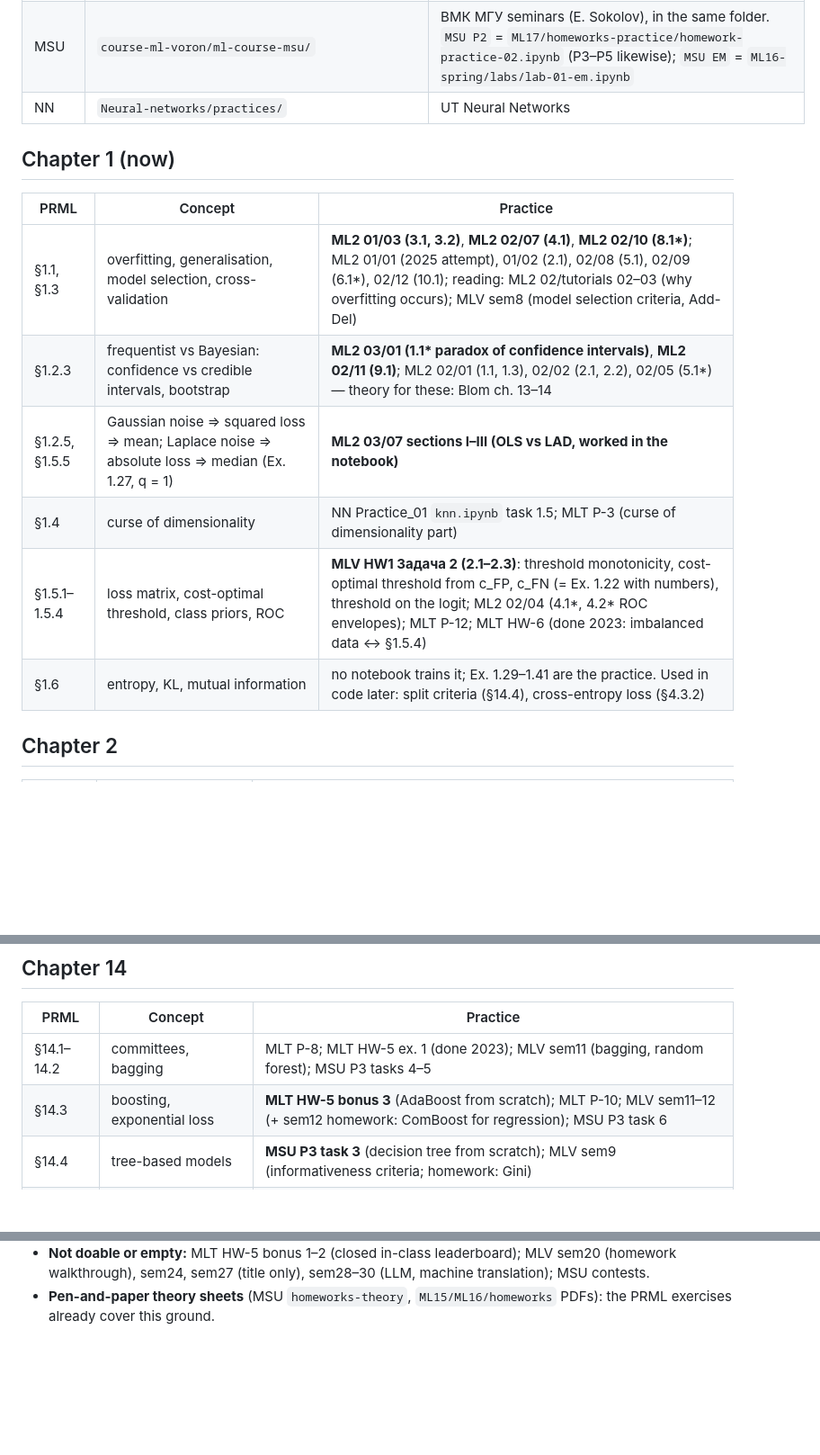
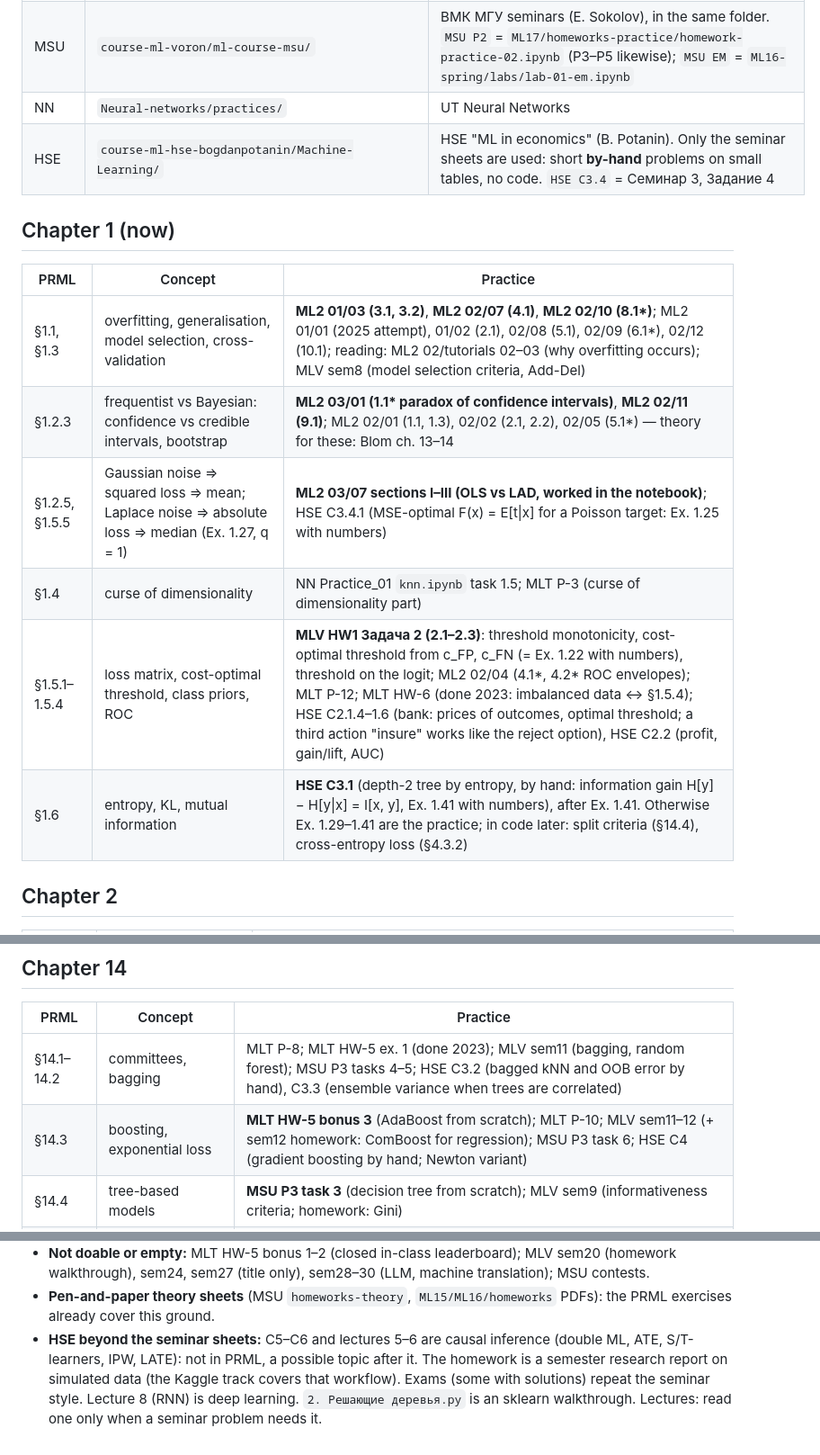
Before and after one commit to maxploter/ML, a Markdown page: book-pattern-recognition-and-machine-learning-bishop/practice-map.md, 3 parts joined by grey strips. Shown at 90% size. Rendered like a GitHub page; blank space fills up the shorter version.

```diff
--- a/book-pattern-recognition-and-machine-learning-bishop/practice-map.md
+++ b/book-pattern-recognition-and-machine-learning-bishop/practice-map.md
@@ -28,6 +28,7 @@ moved to §4.3.3 (Newton–Raphson).
 | MLV | `course-ml-voron/MachineLearningSeminars/semN/main.ipynb` | Vorontsov's course, MIPT seminars (Russian). sem1–3 done 2025 (`MachineLearningSeminars_results/`). `MLV HW1` = `hometask/autumn_semester/task_1/hw1_student.ipynb` |
 | MSU | `course-ml-voron/ml-course-msu/` | ВМК МГУ seminars (E. Sokolov), in the same folder. `MSU P2` = `ML17/homeworks-practice/homework-practice-02.ipynb` (P3–P5 likewise); `MSU EM` = `ML16-spring/labs/lab-01-em.ipynb` |
 | NN | `Neural-networks/practices/` | UT Neural Networks |
+| HSE | `course-ml-hse-bogdanpotanin/Machine-Learning/` | HSE "ML in economics" (B. Potanin). Only the seminar sheets are used: short **by-hand** problems on small tables, no code. `HSE С3.4` = Семинар 3, Задание 4 |
 
 ## Chapter 1 (now)
 
@@ -35,10 +36,10 @@ moved to §4.3.3 (Newton–Raphson).
 |---|---|---|
 | §1.1, §1.3 | overfitting, generalisation, model selection, cross-validation | **ML2 01/03 (3.1, 3.2)**, **ML2 02/07 (4.1)**, **ML2 02/10 (8.1\*)**; ML2 01/01 (2025 attempt), 01/02 (2.1), 02/08 (5.1), 02/09 (6.1\*), 02/12 (10.1); reading: ML2 02/tutorials 02–03 (why overfitting occurs); MLV sem8 (model selection criteria, Add-Del) |
 | §1.2.3 | frequentist vs Bayesian: confidence vs credible intervals, bootstrap | **ML2 03/01 (1.1\* paradox of confidence intervals)**, **ML2 02/11 (9.1)**; ML2 02/01 (1.1, 1.3), 02/02 (2.1, 2.2), 02/05 (5.1\*) — theory for these: Blom ch. 13–14 |
-| §1.2.5, §1.5.5 | Gaussian noise ⇒ squared loss ⇒ mean; Laplace noise ⇒ absolute loss ⇒ median (Ex. 1.27, q = 1) | **ML2 03/07 sections I–III (OLS vs LAD, worked in the notebook)** |
+| §1.2.5, §1.5.5 | Gaussian noise ⇒ squared loss ⇒ mean; Laplace noise ⇒ absolute loss ⇒ median (Ex. 1.27, q = 1) | **ML2 03/07 sections I–III (OLS vs LAD, worked in the notebook)**; HSE С3.4.1 (MSE-optimal F(x) = E[t\|x] for a Poisson target: Ex. 1.25 with numbers) |
 | §1.4 | curse of dimensionality | NN Practice_01 `knn.ipynb` task 1.5; MLT P-3 (curse of dimensionality part) |
-| §1.5.1–1.5.4 | loss matrix, cost-optimal threshold, class priors, ROC | **MLV HW1 Задача 2 (2.1–2.3)**: threshold monotonicity, cost-optimal threshold from c_FP, c_FN (= Ex. 1.22 with numbers), threshold on the logit; ML2 02/04 (4.1\*, 4.2\* ROC envelopes); MLT P-12; MLT HW-6 (done 2023: imbalanced data ↔ §1.5.4) |
-| §1.6 | entropy, KL, mutual information | no notebook trains it; Ex. 1.29–1.41 are the practice. Used in code later: split criteria (§14.4), cross-entropy loss (§4.3.2) |
+| §1.5.1–1.5.4 | loss matrix, cost-optimal threshold, class priors, ROC | **MLV HW1 Задача 2 (2.1–2.3)**: threshold monotonicity, cost-optimal threshold from c_FP, c_FN (= Ex. 1.22 with numbers), threshold on the logit; ML2 02/04 (4.1\*, 4.2\* ROC envelopes); MLT P-12; MLT HW-6 (done 2023: imbalanced data ↔ §1.5.4); HSE С2.1.4–1.6 (bank: prices of outcomes, optimal threshold; a third action "insure" works like the reject option), HSE С2.2 (profit, gain/lift, AUC) |
+| §1.6 | entropy, KL, mutual information | **HSE С3.1** (depth-2 tree by entropy, by hand: information gain H[y] − H[y\|x] = I[x, y], Ex. 1.41 with numbers), after Ex. 1.41. Otherwise Ex. 1.29–1.41 are the practice; in code later: split criteria (§14.4), cross-entropy loss (§4.3.2) |
 
 ## Chapter 2
 
@@ -134,8 +135,8 @@ moved to §4.3.3 (Newton–Raphson).
 
 | PRML | Concept | Practice |
 |---|---|---|
-| §14.1–14.2 | committees, bagging | MLT P-8; MLT HW-5 ex. 1 (done 2023); MLV sem11 (bagging, random forest); MSU P3 tasks 4–5 |
-| §14.3 | boosting, exponential loss | **MLT HW-5 bonus 3** (AdaBoost from scratch); MLT P-10; MLV sem11–12 (+ sem12 homework: ComBoost for regression); MSU P3 task 6 |
+| §14.1–14.2 | committees, bagging | MLT P-8; MLT HW-5 ex. 1 (done 2023); MLV sem11 (bagging, random forest); MSU P3 tasks 4–5; HSE С3.2 (bagged kNN and OOB error by hand), С3.3 (ensemble variance when trees are correlated) |
+| §14.3 | boosting, exponential loss | **MLT HW-5 bonus 3** (AdaBoost from scratch); MLT P-10; MLV sem11–12 (+ sem12 homework: ComBoost for regression); MSU P3 task 6; HSE С4 (gradient boosting by hand; Newton variant) |
 | §14.4 | tree-based models | **MSU P3 task 3** (decision tree from scratch); MLV sem9 (informativeness criteria; homework: Gini) |
 | §14.5.1 | mixtures of linear regressions | **ML2 06/04 (4.2, 4.4)** (2025 attempt exists: check it first); ML2 06/04 (4.1, 4.3) |
 | §14.5.3 | mixtures of experts | MLV sem11 (Mixture of Experts part) |
@@ -162,3 +163,9 @@ Everything else in these courses, so nothing is dropped silently:
   walkthrough), sem24, sem27 (title only), sem28–30 (LLM, machine translation); MSU contests.
 - **Pen-and-paper theory sheets** (MSU `homeworks-theory`, `ML15/ML16/homeworks` PDFs): the PRML
   exercises already cover this ground.
+- **HSE beyond the seminar sheets:** С5–С6 and lectures 5–6 are causal inference (double ML,
+  ATE, S/T-learners, IPW, LATE): not in PRML, a possible topic after it. The homework is a
+  semester research report on simulated data (the Kaggle track covers that workflow). Exams
+  (some with solutions) repeat the seminar style. Lecture 8 (RNN) is deep learning.
+  `2. Решающие деревья.py` is an sklearn walkthrough. Lectures: read one only when a seminar
+  problem needs it.
```
Also changed, not shown: other parts of book-pattern-recognition-and-machine-learning-bishop/practice-map.md (+7 -7 lines).
